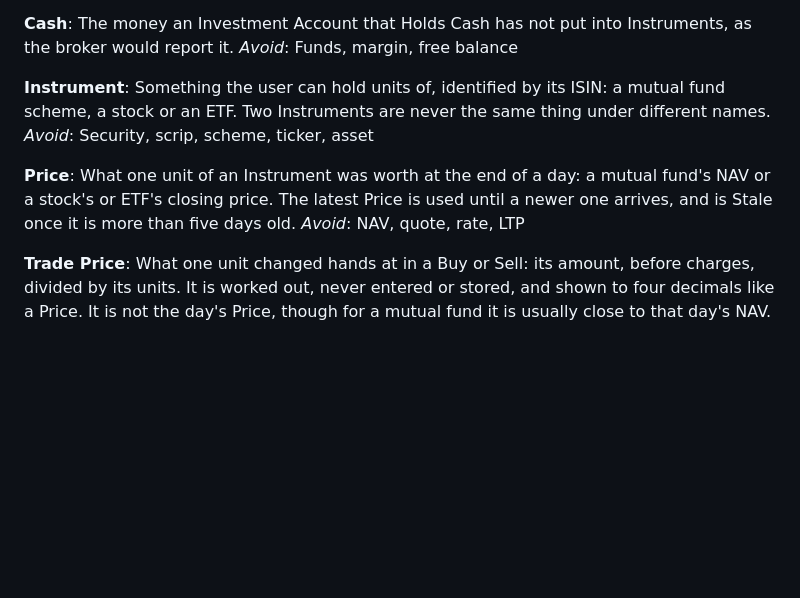
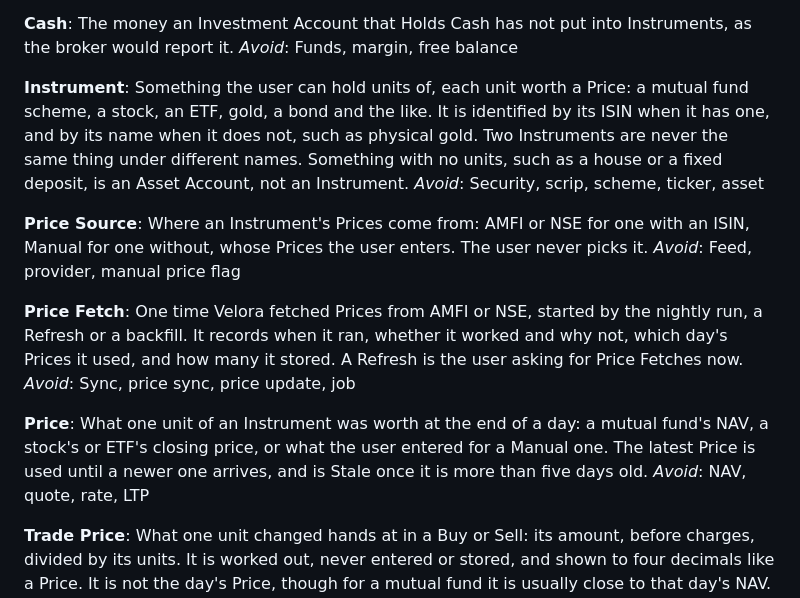
Before and after one commit to prabhuakshay/velora, a Markdown page: GLOSSARY.md, the part around the change. GitHub-like rendering; blank space fills up the shorter version.

Commit message:
docs: define Price Source and Price Fetch, widen Instrument
Records the decisions behind #172 and #173.

- Instrument now covers anything held in units with a Price, such as
  gold or bonds, identified by ISIN or by name; things with no units
  stay Asset Accounts
- Price Source: AMFI or NSE for an Instrument with an ISIN, Manual for
  one without; the user never picks it
- Price Fetch: one recorded run of a Price Source, so Refreshes and
  nightly runs stop being invisible
- ADR 0017 records why ISIN is optional and must be real, rather than a
  made-up code that let TEJASNET become an unpriced Instrument

Claude-Session: https://claude.ai/code/session_01PNujWFk6b2Ns9TBKXMbDwB

```diff
--- a/GLOSSARY.md
+++ b/GLOSSARY.md
@@ -209,11 +209,19 @@ The money an Investment Account that Holds Cash has not put into Instruments, as
 _Avoid_: Funds, margin, free balance
 
 **Instrument**:
-Something the user can hold units of, identified by its ISIN: a mutual fund scheme, a stock or an ETF. Two Instruments are never the same thing under different names.
+Something the user can hold units of, each unit worth a Price: a mutual fund scheme, a stock, an ETF, gold, a bond and the like. It is identified by its ISIN when it has one, and by its name when it does not, such as physical gold. Two Instruments are never the same thing under different names. Something with no units, such as a house or a fixed deposit, is an Asset Account, not an Instrument.
 _Avoid_: Security, scrip, scheme, ticker, asset
 
+**Price Source**:
+Where an Instrument's Prices come from: AMFI or NSE for one with an ISIN, Manual for one without, whose Prices the user enters. The user never picks it.
+_Avoid_: Feed, provider, manual price flag
+
+**Price Fetch**:
+One time Velora fetched Prices from AMFI or NSE, started by the nightly run, a Refresh or a backfill. It records when it ran, whether it worked and why not, which day's Prices it used, and how many it stored. A Refresh is the user asking for Price Fetches now.
+_Avoid_: Sync, price sync, price update, job
+
 **Price**:
-What one unit of an Instrument was worth at the end of a day: a mutual fund's NAV or a stock's or ETF's closing price. The latest Price is used until a newer one arrives, and is Stale once it is more than five days old.
+What one unit of an Instrument was worth at the end of a day: a mutual fund's NAV, a stock's or ETF's closing price, or what the user entered for a Manual one. The latest Price is used until a newer one arrives, and is Stale once it is more than five days old.
 _Avoid_: NAV, quote, rate, LTP
 
 **Trade Price**:
```
Also changed, not shown: docs/adr/0017-instruments-are-identified-by-isin-or-name.md (added, +3 -0 lines).
